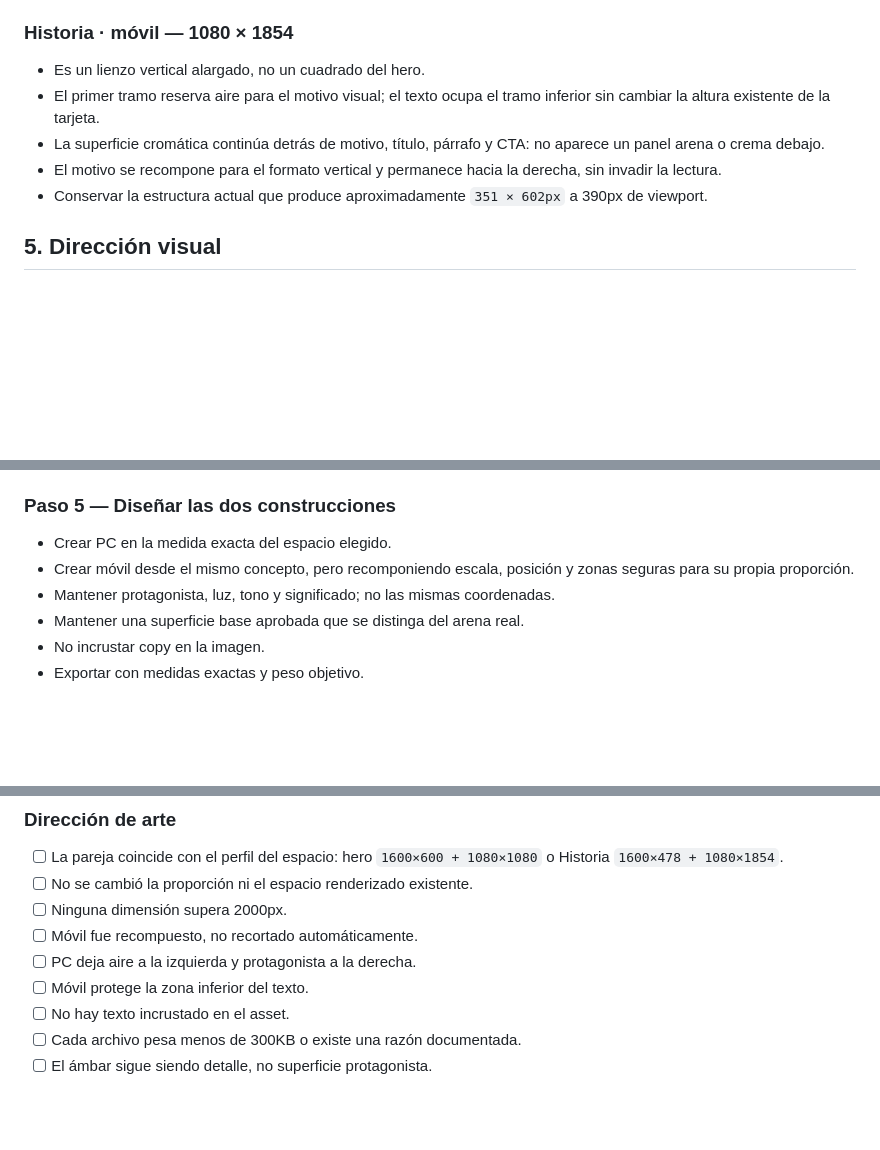
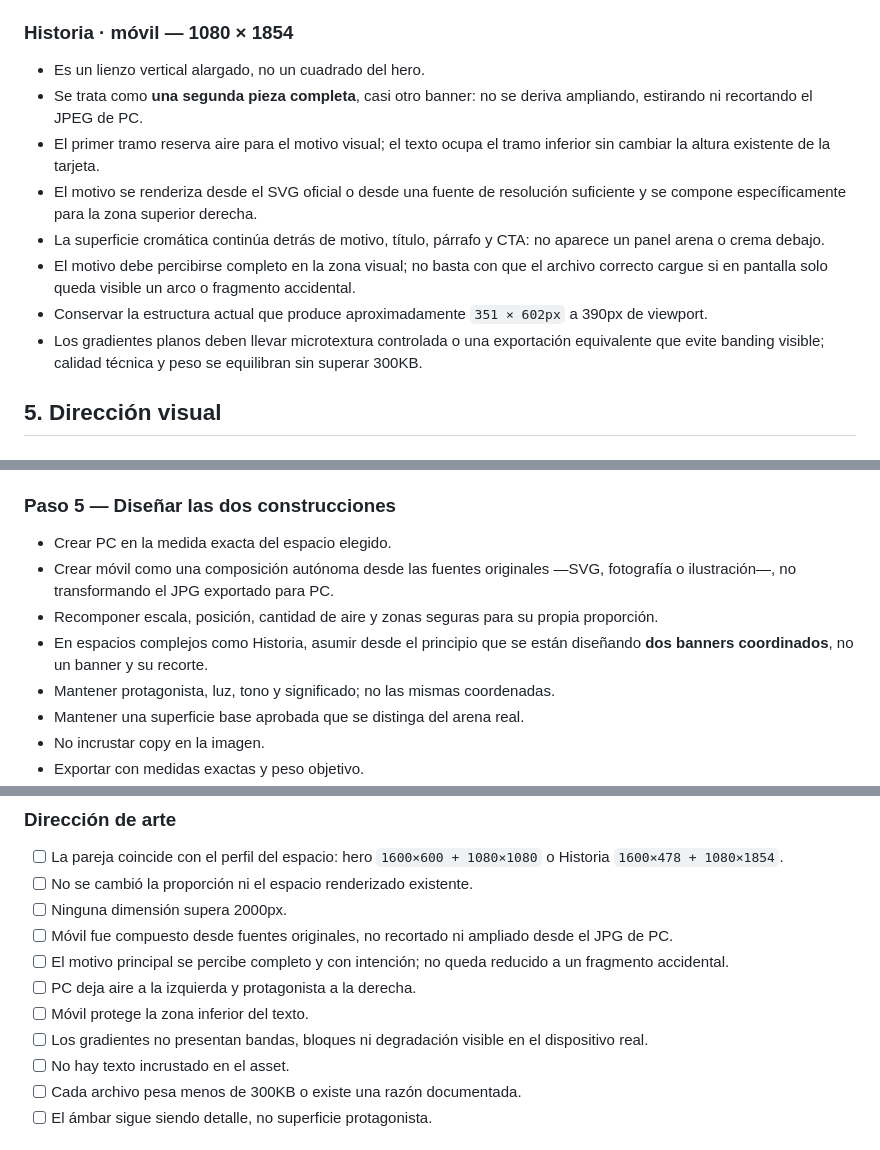
Before and after one commit to 12344-ux/magandhi, a Markdown page: .kiro/steering/estandar-banners-magandhi.md, 3 parts joined by grey strips. Rendered like a GitHub page; blank space fills up the shorter version.

Commit message:
docs: exigir dirección de arte móvil autónoma

```diff
--- a/.kiro/steering/estandar-banners-magandhi.md
+++ b/.kiro/steering/estandar-banners-magandhi.md
@@ -118,10 +118,13 @@ Reglas duras:
 ### Historia · móvil — 1080 × 1854
 
 - Es un lienzo vertical alargado, no un cuadrado del hero.
+- Se trata como **una segunda pieza completa**, casi otro banner: no se deriva ampliando, estirando ni recortando el JPEG de PC.
 - El primer tramo reserva aire para el motivo visual; el texto ocupa el tramo inferior sin cambiar la altura existente de la tarjeta.
+- El motivo se renderiza desde el SVG oficial o desde una fuente de resolución suficiente y se compone específicamente para la zona superior derecha.
 - La superficie cromática continúa detrás de motivo, título, párrafo y CTA: no aparece un panel arena o crema debajo.
-- El motivo se recompone para el formato vertical y permanece hacia la derecha, sin invadir la lectura.
+- El motivo debe percibirse completo en la zona visual; no basta con que el archivo correcto cargue si en pantalla solo queda visible un arco o fragmento accidental.
 - Conservar la estructura actual que produce aproximadamente `351 × 602px` a 390px de viewport.
+- Los gradientes planos deben llevar microtextura controlada o una exportación equivalente que evite banding visible; calidad técnica y peso se equilibran sin superar 300KB.
 
 ## 5. Dirección visual
 
@@ -373,7 +376,9 @@ Eliminar todo lo que no sostenga la idea principal.
 ### Paso 5 — Diseñar las dos construcciones
 
 - Crear PC en la medida exacta del espacio elegido.
-- Crear móvil desde el mismo concepto, pero recomponiendo escala, posición y zonas seguras para su propia proporción.
+- Crear móvil como una composición autónoma desde las fuentes originales —SVG, fotografía o ilustración—, no transformando el JPG exportado para PC.
+- Recomponer escala, posición, cantidad de aire y zonas seguras para su propia proporción.
+- En espacios complejos como Historia, asumir desde el principio que se están diseñando **dos banners coordinados**, no un banner y su recorte.
 - Mantener protagonista, luz, tono y significado; no las mismas coordenadas.
 - Mantener una superficie base aprobada que se distinga del arena real.
 - No incrustar copy en la imagen.
@@ -431,9 +439,11 @@ No declarar “listo” porque la página cargue. Comprobar dimensiones de archi
 - [ ] La pareja coincide con el perfil del espacio: hero `1600×600 + 1080×1080` o Historia `1600×478 + 1080×1854`.
 - [ ] No se cambió la proporción ni el espacio renderizado existente.
 - [ ] Ninguna dimensión supera 2000px.
-- [ ] Móvil fue recompuesto, no recortado automáticamente.
+- [ ] Móvil fue compuesto desde fuentes originales, no recortado ni ampliado desde el JPG de PC.
+- [ ] El motivo principal se percibe completo y con intención; no queda reducido a un fragmento accidental.
 - [ ] PC deja aire a la izquierda y protagonista a la derecha.
 - [ ] Móvil protege la zona inferior del texto.
+- [ ] Los gradientes no presentan bandas, bloques ni degradación visible en el dispositivo real.
 - [ ] No hay texto incrustado en el asset.
 - [ ] Cada archivo pesa menos de 300KB o existe una razón documentada.
 - [ ] El ámbar sigue siendo detalle, no superficie protagonista.
```
Also changed, not shown: other parts of .kiro/steering/estandar-banners-magandhi.md (+3 -0 lines).
